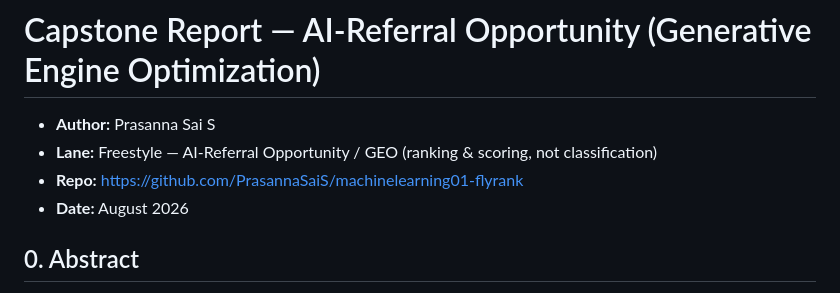
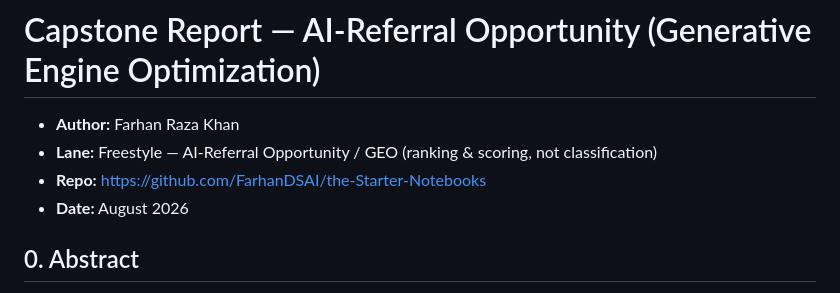
Before and after one commit to FarhanDSAI/flyrank-aiml, a Markdown page: work/capstone_report.md, the part around the change. GitHub-like rendering.

```diff
--- a/work/capstone_report.md
+++ b/work/capstone_report.md
@@ -1,8 +1,8 @@
 # Capstone Report — AI-Referral Opportunity (Generative Engine Optimization)
 
-- **Author:** Prasanna Sai S
+- **Author:** Farhan Raza Khan
 - **Lane:** Freestyle — AI-Referral Opportunity / GEO (ranking & scoring, not classification)
-- **Repo:** https://github.com/PrasannaSaiS/machinelearning01-flyrank
+- **Repo:** https://github.com/FarhanDSAI/the-Starter-Notebooks
 - **Date:** August 2026
 
 
```
